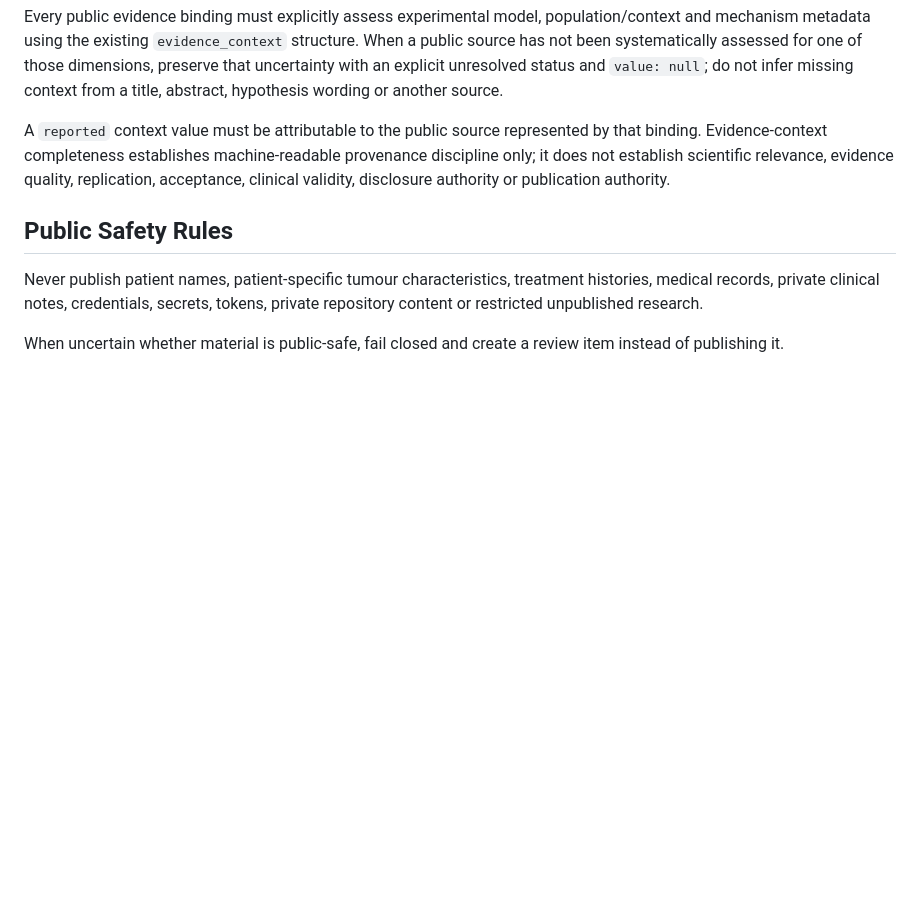
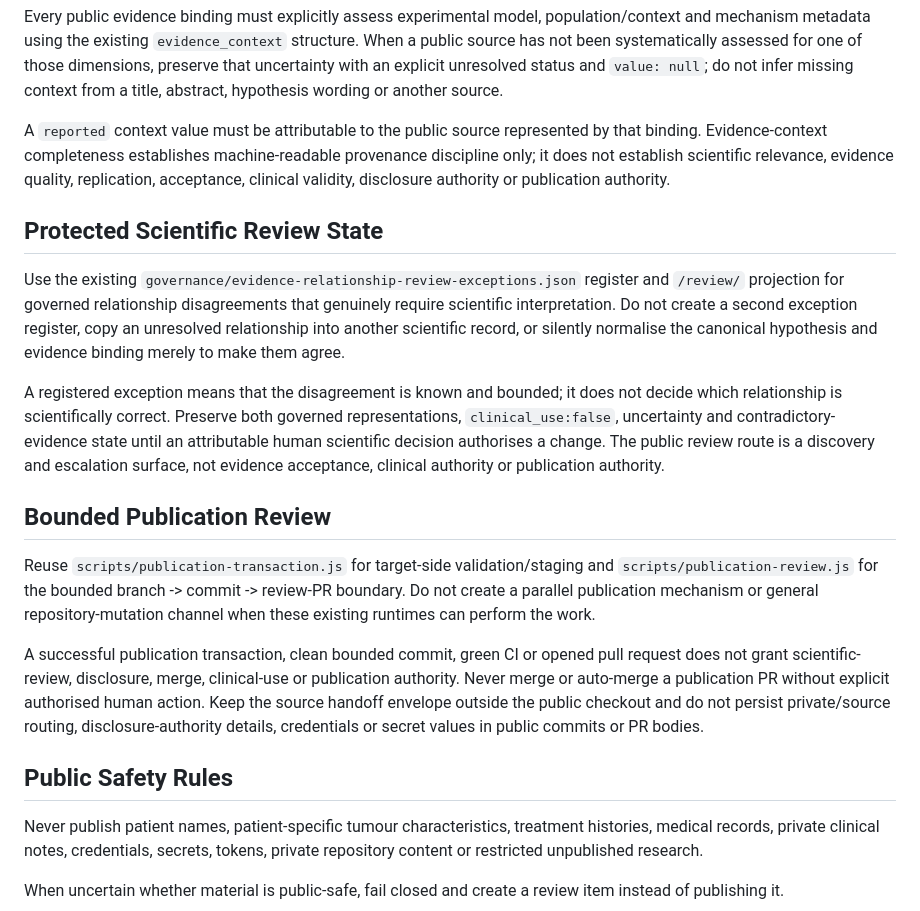
Before and after one commit to EduLinked-coder/Osteosarcoma-Therapeutic-Hypotheses-Open-Machine-Readable-Research, a Markdown page: AGENTS.md, the part around the change. GitHub-like rendering; blank space fills up the shorter version.

Commit message:
Bind agents to protected review and publication authority boundaries

```diff
--- a/AGENTS.md
+++ b/AGENTS.md
@@ -32,6 +32,18 @@ Every public evidence binding must explicitly assess experimental model, populat
 
 A `reported` context value must be attributable to the public source represented by that binding. Evidence-context completeness establishes machine-readable provenance discipline only; it does not establish scientific relevance, evidence quality, replication, acceptance, clinical validity, disclosure authority or publication authority.
 
+## Protected Scientific Review State
+
+Use the existing `governance/evidence-relationship-review-exceptions.json` register and `/review/` projection for governed relationship disagreements that genuinely require scientific interpretation. Do not create a second exception register, copy an unresolved relationship into another scientific record, or silently normalise the canonical hypothesis and evidence binding merely to make them agree.
+
+A registered exception means that the disagreement is known and bounded; it does not decide which relationship is scientifically correct. Preserve both governed representations, `clinical_use:false`, uncertainty and contradictory-evidence state until an attributable human scientific decision authorises a change. The public review route is a discovery and escalation surface, not evidence acceptance, clinical authority or publication authority.
+
+## Bounded Publication Review
+
+Reuse `scripts/publication-transaction.js` for target-side validation/staging and `scripts/publication-review.js` for the bounded branch -> commit -> review-PR boundary. Do not create a parallel publication mechanism or general repository-mutation channel when these existing runtimes can perform the work.
+
+A successful publication transaction, clean bounded commit, green CI or opened pull request does not grant scientific-review, disclosure, merge, clinical-use or publication authority. Never merge or auto-merge a publication PR without explicit authorised human action. Keep the source handoff envelope outside the public checkout and do not persist private/source routing, disclosure-authority details, credentials or secret values in public commits or PR bodies.
+
 ## Public Safety Rules
 
 Never publish patient names, patient-specific tumour characteristics, treatment histories, medical records, private clinical notes, credentials, secrets, tokens, private repository content or restricted unpublished research.
```
